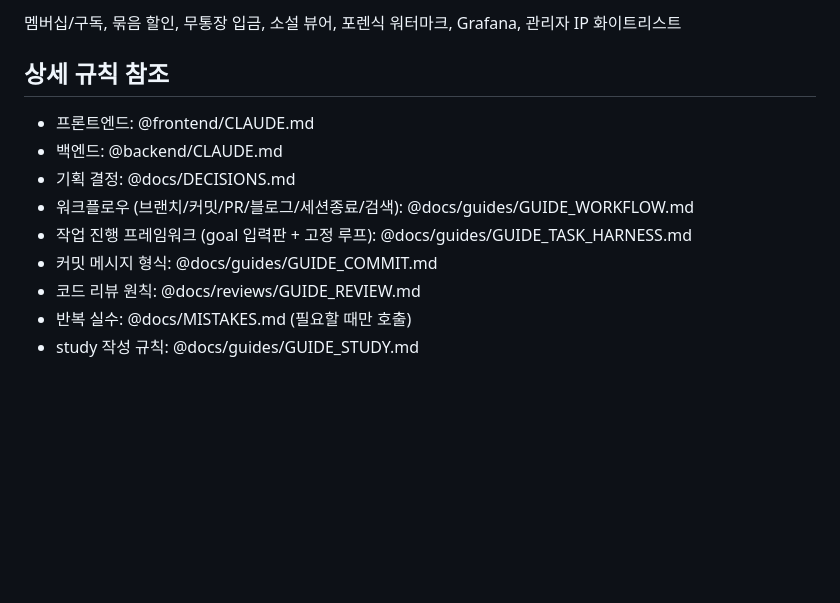
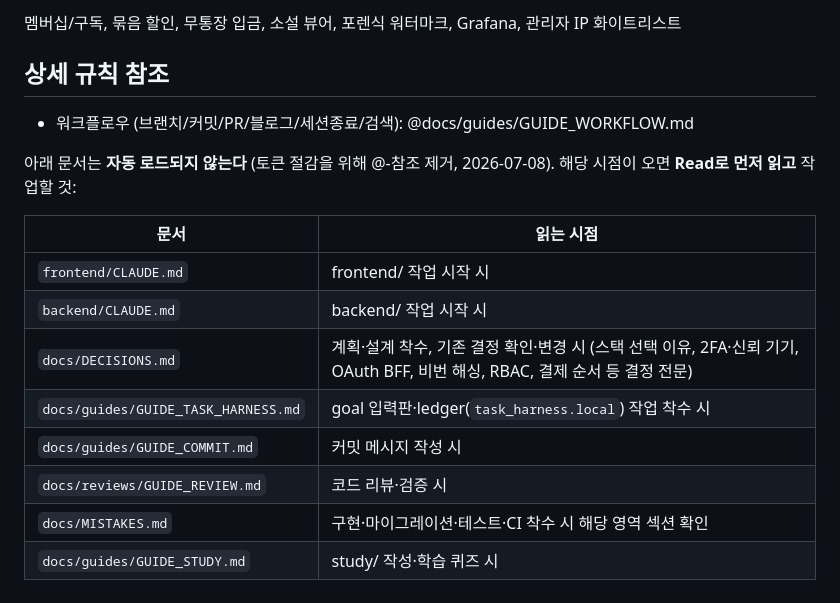
Before and after one commit to Sy3058/d-web, a Markdown page: CLAUDE.md, the part around the change. GitHub-like rendering; blank space fills up the shorter version.

Commit message:
[COMMON] docs: CLAUDE.md 참조 온디맨드 전환 (#59)

```diff
--- a/CLAUDE.md
+++ b/CLAUDE.md
@@ -65,12 +65,18 @@ Opus로 전환한 뒤에는 국면에 맞는 스킬을 먼저 호출할 것: 계
 
 ## 상세 규칙 참조
 
-- 프론트엔드: @frontend/CLAUDE.md
-- 백엔드: @backend/CLAUDE.md
-- 기획 결정: @docs/DECISIONS.md
 - 워크플로우 (브랜치/커밋/PR/블로그/세션종료/검색): @docs/guides/GUIDE_WORKFLOW.md
-- 작업 진행 프레임워크 (goal 입력판 + 고정 루프): @docs/guides/GUIDE_TASK_HARNESS.md
-- 커밋 메시지 형식: @docs/guides/GUIDE_COMMIT.md
-- 코드 리뷰 원칙: @docs/reviews/GUIDE_REVIEW.md
-- 반복 실수: @docs/MISTAKES.md (필요할 때만 호출)
-- study 작성 규칙: @docs/guides/GUIDE_STUDY.md
+
+아래 문서는 **자동 로드되지 않는다** (토큰 절감을 위해 @-참조 제거, 2026-07-08).
+해당 시점이 오면 **Read로 먼저 읽고** 작업할 것:
+
+| 문서 | 읽는 시점 |
+|------|----------|
+| `frontend/CLAUDE.md` | frontend/ 작업 시작 시 |
+| `backend/CLAUDE.md` | backend/ 작업 시작 시 |
+| `docs/DECISIONS.md` | 계획·설계 착수, 기존 결정 확인·변경 시 (스택 선택 이유, 2FA·신뢰 기기, OAuth BFF, 비번 해싱, RBAC, 결제 순서 등 결정 전문) |
+| `docs/guides/GUIDE_TASK_HARNESS.md` | goal 입력판·ledger(`task_harness.local`) 작업 착수 시 |
+| `docs/guides/GUIDE_COMMIT.md` | 커밋 메시지 작성 시 |
+| `docs/reviews/GUIDE_REVIEW.md` | 코드 리뷰·검증 시 |
+| `docs/MISTAKES.md` | 구현·마이그레이션·테스트·CI 착수 시 해당 영역 섹션 확인 |
+| `docs/guides/GUIDE_STUDY.md` | study/ 작성·학습 퀴즈 시 |
```
